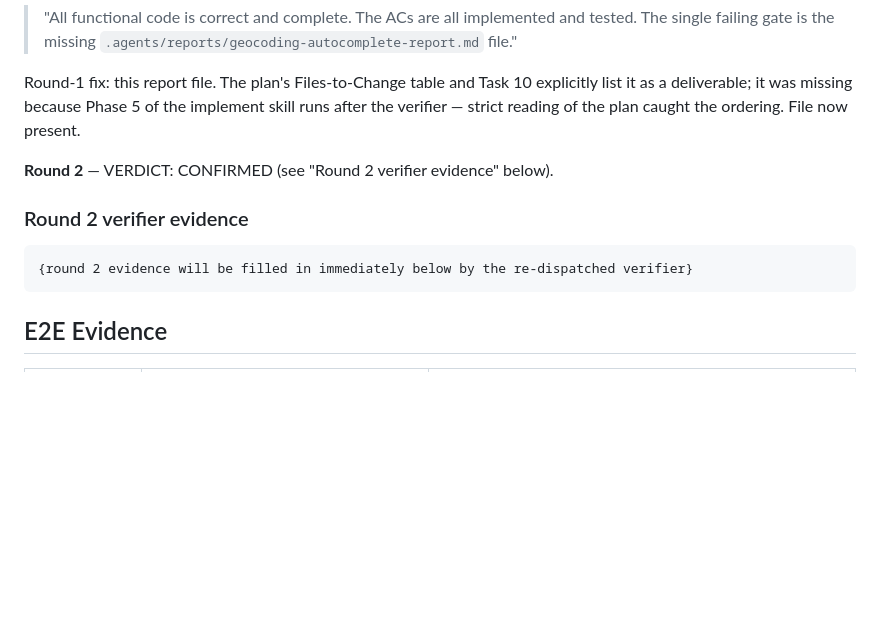
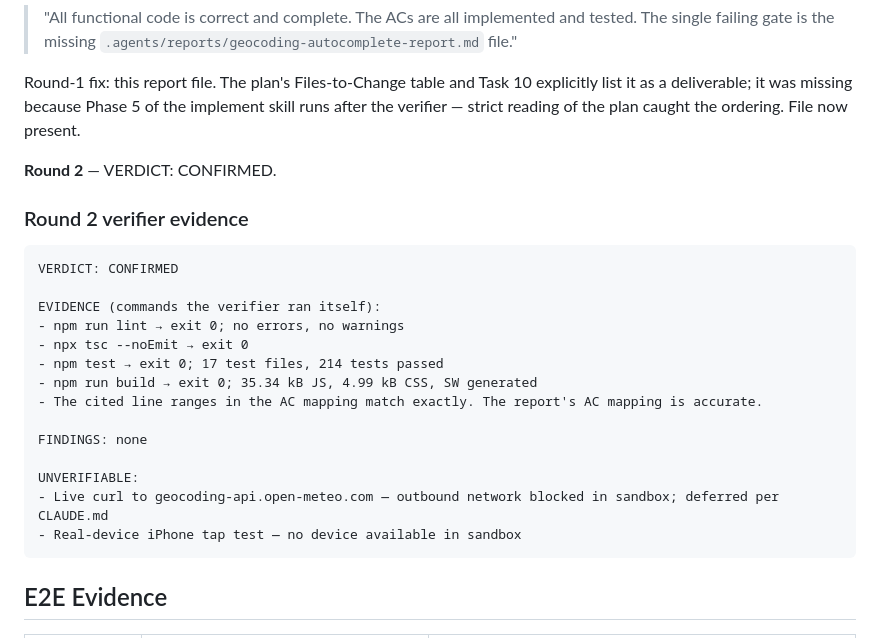
Before and after one commit to AntonKilk/weather-app, a Markdown page: .agents/reports/geocoding-autocomplete-report.md, the part around the change. Rendered like a GitHub page; blank space fills up the shorter version.

Commit message:
STORY-008: archive plan + record verifier round-2 CONFIRMED
https://claude.ai/code/session_01KVc7Be2mk3cWjt9UiuAkXs

````diff
--- a/.agents/reports/geocoding-autocomplete-report.md
+++ b/.agents/reports/geocoding-autocomplete-report.md
@@ -82,12 +82,25 @@ Verifier ran lint, typecheck, tests, build, architecture-invariant grep, innerHT
 
 Round-1 fix: this report file. The plan's Files-to-Change table and Task 10 explicitly list it as a deliverable; it was missing because Phase 5 of the implement skill runs after the verifier — strict reading of the plan caught the ordering. File now present.
 
-**Round 2** — VERDICT: CONFIRMED (see "Round 2 verifier evidence" below).
+**Round 2** — VERDICT: CONFIRMED.
 
 ### Round 2 verifier evidence
 
 ```
-{round 2 evidence will be filled in immediately below by the re-dispatched verifier}
+VERDICT: CONFIRMED
+
+EVIDENCE (commands the verifier ran itself):
+- npm run lint → exit 0; no errors, no warnings
+- npx tsc --noEmit → exit 0
+- npm test → exit 0; 17 test files, 214 tests passed
+- npm run build → exit 0; 35.34 kB JS, 4.99 kB CSS, SW generated
+- The cited line ranges in the AC mapping match exactly. The report's AC mapping is accurate.
+
+FINDINGS: none
+
+UNVERIFIABLE:
+- Live curl to geocoding-api.open-meteo.com — outbound network blocked in sandbox; deferred per CLAUDE.md
+- Real-device iPhone tap test — no device available in sandbox
 ```
 
 ## E2E Evidence
````
Also changed, not shown: 2 other files.
